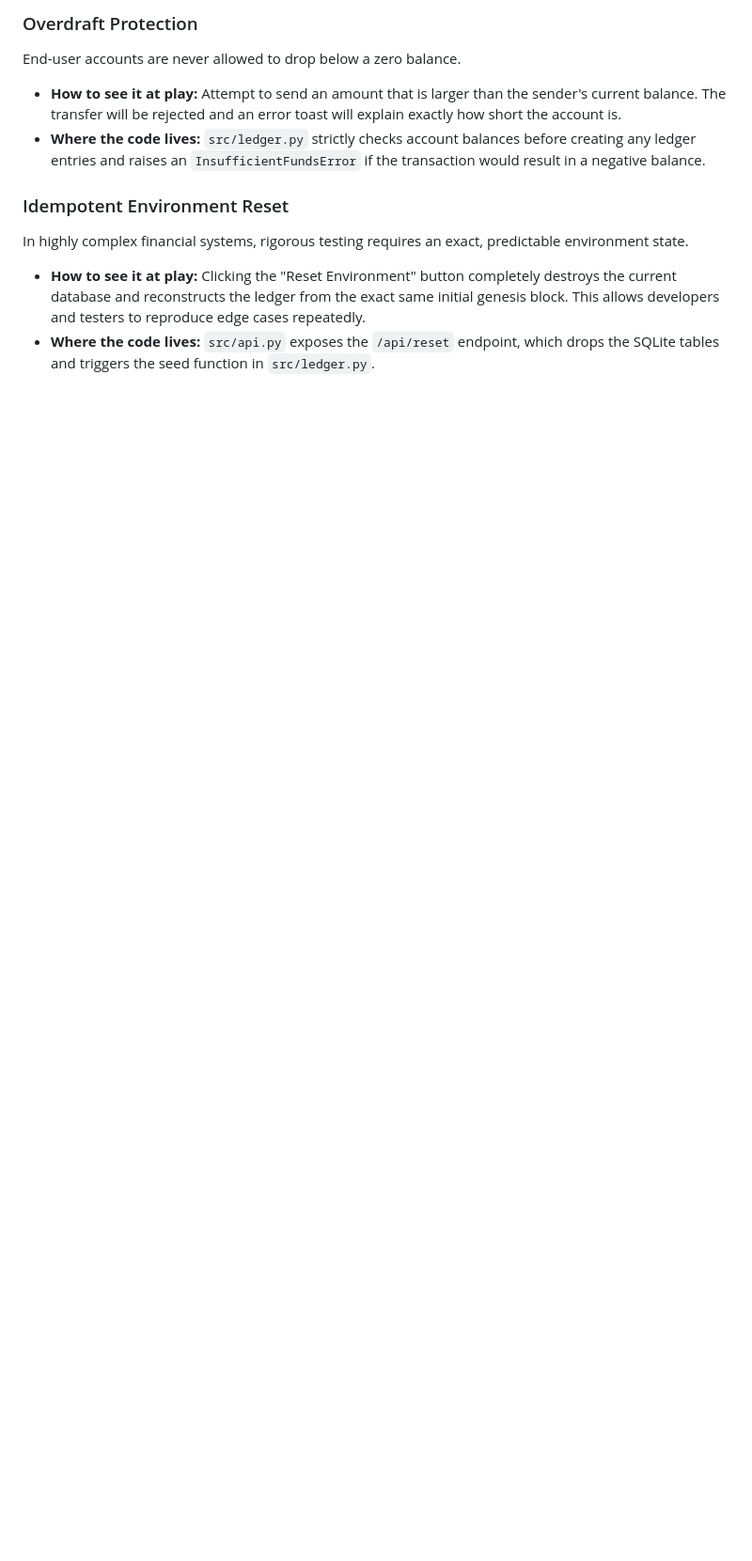
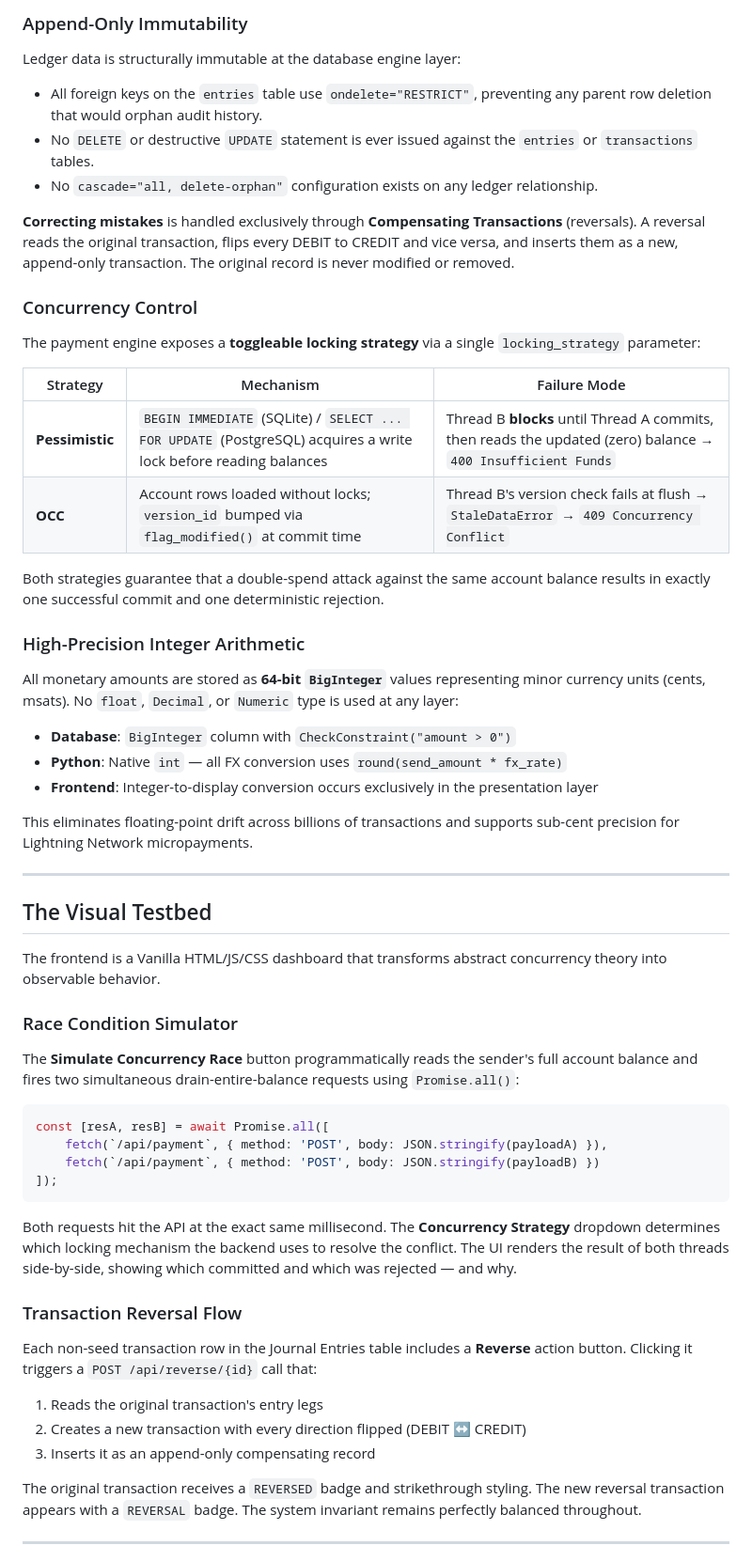
Before and after one commit to lagarcess/payment-ledger-service, a Markdown page: README.md, the part around one of its changes. Shown at 94% size. GitHub-like rendering; blank space fills up the shorter version.

````diff
--- a/README.md
+++ b/README.md
@@ -38,10 +25,63 @@ Idempotency prevents duplicate transactions. If a user accidentally double-click
 
-### Overdraft Protection
-End-user accounts are never allowed to drop below a zero balance.
-- **How to see it at play:** Attempt to send an amount that is larger than the sender's current balance. The transfer will be rejected and an error toast will explain exactly how short the account is.
-- **Where the code lives:** `src/ledger.py` strictly checks account balances before creating any ledger entries and raises an `InsufficientFundsError` if the transaction would result in a negative balance.
+### Append-Only Immutability
 
-### Idempotent Environment Reset
-In highly complex financial systems, rigorous testing requires an exact, predictable environment state.
-- **How to see it at play:** Clicking the "Reset Environment" button completely destroys the current database and reconstructs the ledger from the exact same initial genesis block. This allows developers and testers to reproduce edge cases repeatedly.
-- **Where the code lives:** `src/api.py` exposes the `/api/reset` endpoint, which drops the SQLite tables and triggers the seed function in `src/ledger.py`.
+Ledger data is structurally immutable at the database engine layer:
+
+- All foreign keys on the `entries` table use `ondelete="RESTRICT"`, preventing any parent row deletion that would orphan audit history.
+- No `DELETE` or destructive `UPDATE` statement is ever issued against the `entries` or `transactions` tables.
+- No `cascade="all, delete-orphan"` configuration exists on any ledger relationship.
+
+**Correcting mistakes** is handled exclusively through **Compensating Transactions** (reversals). A reversal reads the original transaction, flips every DEBIT to CREDIT and vice versa, and inserts them as a new, append-only transaction. The original record is never modified or removed.
+
+### Concurrency Control
+
+The payment engine exposes a **toggleable locking strategy** via a single `locking_strategy` parameter:
+
+| Strategy | Mechanism | Failure Mode |
+|----------|-----------|-------------|
+| **Pessimistic** | `BEGIN IMMEDIATE` (SQLite) / `SELECT ... FOR UPDATE` (PostgreSQL) acquires a write lock before reading balances | Thread B **blocks** until Thread A commits, then reads the updated (zero) balance → `400 Insufficient Funds` |
+| **OCC** | Account rows loaded without locks; `version_id` bumped via `flag_modified()` at commit time | Thread B's version check fails at flush → `StaleDataError` → `409 Concurrency Conflict` |
+
+Both strategies guarantee that a double-spend attack against the same account balance results in exactly one successful commit and one deterministic rejection.
+
+### High-Precision Integer Arithmetic
+
+All monetary amounts are stored as **64-bit `BigInteger`** values representing minor currency units (cents, msats). No `float`, `Decimal`, or `Numeric` type is used at any layer:
+
+- **Database**: `BigInteger` column with `CheckConstraint("amount > 0")`
+- **Python**: Native `int` — all FX conversion uses `round(send_amount * fx_rate)`
+- **Frontend**: Integer-to-display conversion occurs exclusively in the presentation layer
+
+This eliminates floating-point drift across billions of transactions and supports sub-cent precision for Lightning Network micropayments.
+
+---
+
+## The Visual Testbed
+
+The frontend is a Vanilla HTML/JS/CSS dashboard that transforms abstract concurrency theory into observable behavior.
+
+### Race Condition Simulator
+
+The **Simulate Concurrency Race** button programmatically reads the sender's full account balance and fires two simultaneous drain-entire-balance requests using `Promise.all()`:
+
+```javascript
+const [resA, resB] = await Promise.all([
+    fetch(`/api/payment`, { method: 'POST', body: JSON.stringify(payloadA) }),
+    fetch(`/api/payment`, { method: 'POST', body: JSON.stringify(payloadB) })
+]);
+```
+
+Both requests hit the API at the exact same millisecond. The **Concurrency Strategy** dropdown determines which locking mechanism the backend uses to resolve the conflict. The UI renders the result of both threads side-by-side, showing which committed and which was rejected — and why.
+
+### Transaction Reversal Flow
+
+Each non-seed transaction row in the Journal Entries table includes a **Reverse** action button. Clicking it triggers a `POST /api/reverse/{id}` call that:
+
+1. Reads the original transaction's entry legs
+2. Creates a new transaction with every direction flipped (DEBIT ↔ CREDIT)
+3. Inserts it as an append-only compensating record
+
+The original transaction receives a `REVERSED` badge and strikethrough styling. The new reversal transaction appears with a `REVERSAL` badge. The system invariant remains perfectly balanced throughout.
+
+---
+
````
Also changed, not shown: other parts of README.md (+104 -70 lines).
